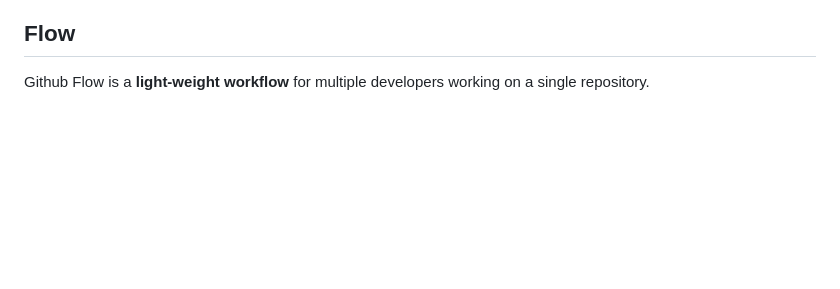
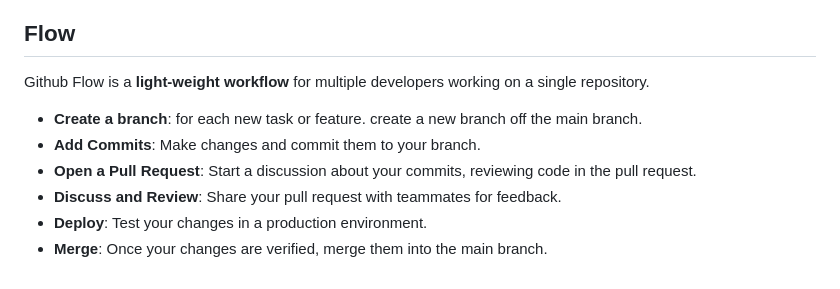
Before and after one commit to amprod2000/GitHub-Cert-Learning, a Markdown page: readme.md, the part around one of its changes. Drawn GitHub-style; blank space fills up the shorter version.

```diff
--- a/readme.md
+++ b/readme.md
@@ -241,3 +282,9 @@ git push
 
 ## Flow
 Github Flow is a <b>light-weight workflow</b> for multiple developers working on a single repository.
+* <b>Create a branch</b>: for each new task or feature. create a new branch off the main branch.
+* <b>Add Commits</b>: Make changes and commit them to your branch.
+* <b>Open a Pull Request</b>: Start a discussion about your commits, reviewing code in the pull request.
+* <b>Discuss and Review</b>: Share your pull request with teammates for feedback.
+* <b>Deploy</b>: Test your changes in a production environment.
+* <b>Merge</b>: Once your changes are verified, merge them into the main branch.
```
Also changed, not shown: other parts of readme.md (+49 -8 lines).
